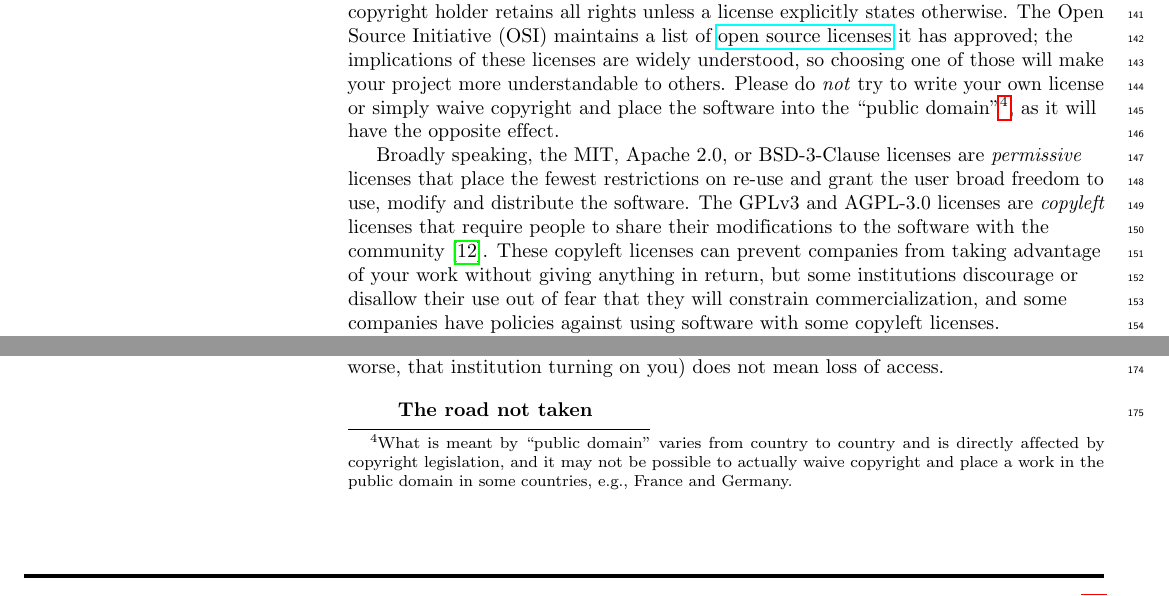
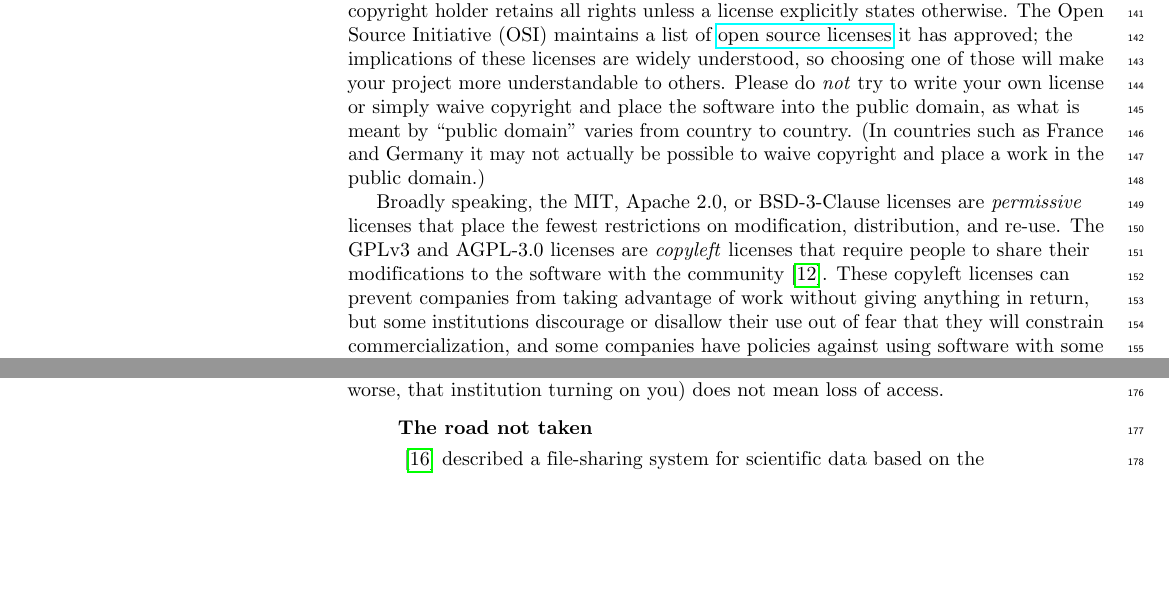
Before and after one commit to RichardLitt/10-simple-rules-for-code, a LaTeX document (code-rules.tex): two parts of page 5 of 13, joined at a grey line, cut so that both start at the same text, the shorter picture padded with empty space. Compiled offline with pdfLaTeX.

Commit message:
minor edits + regenerate PDF

```diff
--- a/code-rules.tex
+++ b/code-rules.tex
@@ -330,16 +331,20 @@ The Open Source Initiative (OSI)
 maintains a list of \href{https://opensource.org/licenses}{open source licenses} it has approved;
 the implications of these licenses are widely understood,
 so choosing one of those will make your project more understandable to others.
-Please do \emph{not} try to write your own license or simply waive copyright and place the software into the ``public domain''\footnote{What is meant by ``public domain'' varies from country to country and is directly affected by copyright legislation, and it may not be possible to actually waive copyright and place a work in the public domain in some countries, e.g., France and Germany.},
-as it will have the opposite effect.
+Please do \emph{not} try to write your own license
+or simply waive copyright and place the software into the public domain,
+as what is meant by ``public domain'' varies from country to country.
+(In countries such as France and Germany
+it may not actually be possible to waive copyright and place a work in the public domain.)
 
 Broadly speaking,
-the MIT, Apache 2.0, or BSD-3-Clause licenses are \emph{permissive} licenses that place the fewest restrictions on re-use and grant the user broad freedom to use, modify and distribute the software.
+the MIT, Apache 2.0, or BSD-3-Clause licenses are \emph{permissive} licenses
+that place the fewest restrictions on modification, distribution, and re-use.
 The GPLv3 and AGPL-3.0 licenses are \emph{copyleft} licenses
 that require people to share their modifications to the software with the community \cite{Morin2012}.
-These copyleft licenses can prevent companies from taking advantage of your work without giving anything in return,
-but some institutions discourage or disallow their use
-out of fear that they will constrain commercialization, and some companies have policies against using software with some copyleft licenses.
+These copyleft licenses can prevent companies from taking advantage of work without giving anything in return,
+but some institutions discourage or disallow their use out of fear that they will constrain commercialization,
+and some companies have policies against using software with some copyleft licenses.
 
 More broadly,
 \href{https://creativecommons.org/}{Creative Commons} licenses can be used for documentation or research reports (but should be avoided for actual code),
```
Also changed, not shown: code-rules.pdf, code-rules.tex (3 more changed lines).
